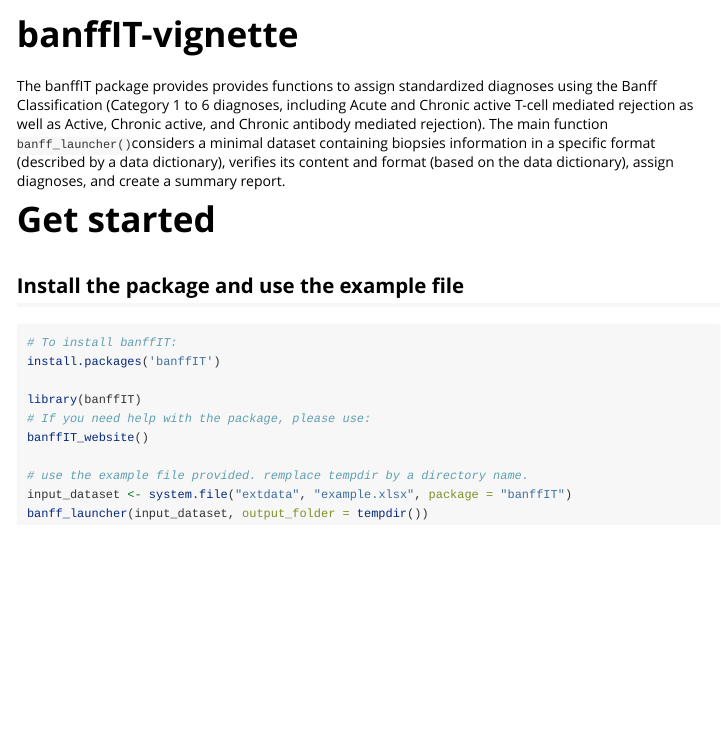
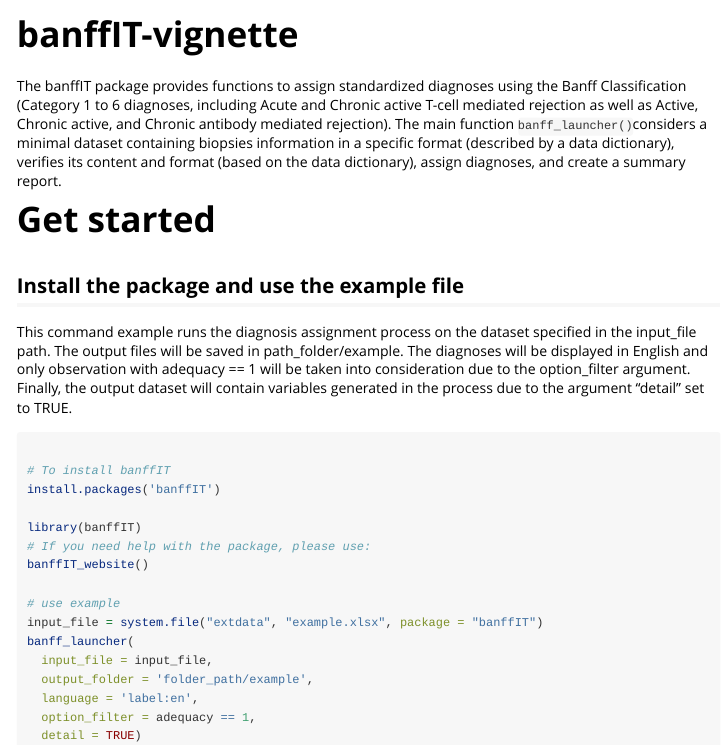
Before and after one commit to SamEBT/banffIT, an R Markdown document (vignettes/banffIT-vignette.Rmd): the page in a window 1100 px wide, from its top. Rendered offline with R 4.5, knitr and Pandoc, with nearby package versions.

Commit message:
update documentation

````diff
--- a/vignettes/banffIT-vignette.Rmd
+++ b/vignettes/banffIT-vignette.Rmd
@@ -14,7 +14,7 @@ knitr::opts_chunk$set(
 )
 ```
 
-The banffIT package provides provides functions to assign standardized diagnoses
+The banffIT package provides functions to assign standardized diagnoses
 using the Banff Classification (Category 1 to 6 diagnoses, including Acute
 and Chronic active T-cell mediated rejection as well as Active,
 Chronic active, and Chronic antibody mediated rejection). The main function
@@ -27,16 +27,29 @@ report.
 
 ## Install the package and use the example file
 
+This command example runs the diagnosis assignment process on the dataset
+specified in the input_file path. The output files will be saved in
+path_folder/example. The diagnoses will be displayed in English and only
+observation with adequacy == 1 will be taken into consideration due to the
+option_filter argument. Finally, the output dataset will contain variables
+generated in the process due to the argument "detail" set to TRUE.
+
 ```{r, eval=FALSE}
-# To install banffIT:
+
+# To install banffIT
 install.packages('banffIT')
 
 library(banffIT)
 # If you need help with the package, please use:
 banffIT_website()
 
-# use the example file provided. remplace tempdir by a directory name.
-input_dataset <- system.file("extdata", "example.xlsx", package = "banffIT")
-banff_launcher(input_dataset, output_folder = tempdir())
+# use example
+input_file = system.file("extdata", "example.xlsx", package = "banffIT")
+banff_launcher(
+  input_file = input_file,
+  output_folder = 'folder_path/example',
+  language = 'label:en',
+  option_filter = adequacy == 1,
+  detail = TRUE)
 
 ```
````
Also changed, not shown: NEWS.md (+2 -2 lines), README.md, 2 other files.
